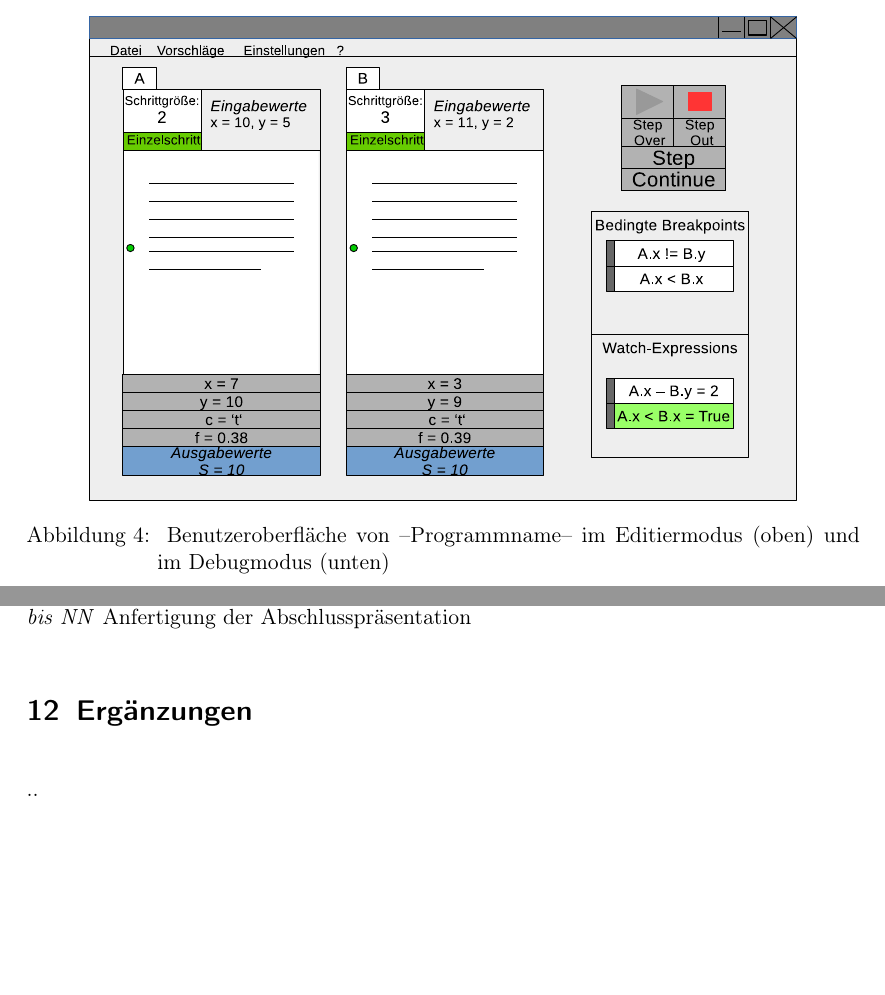
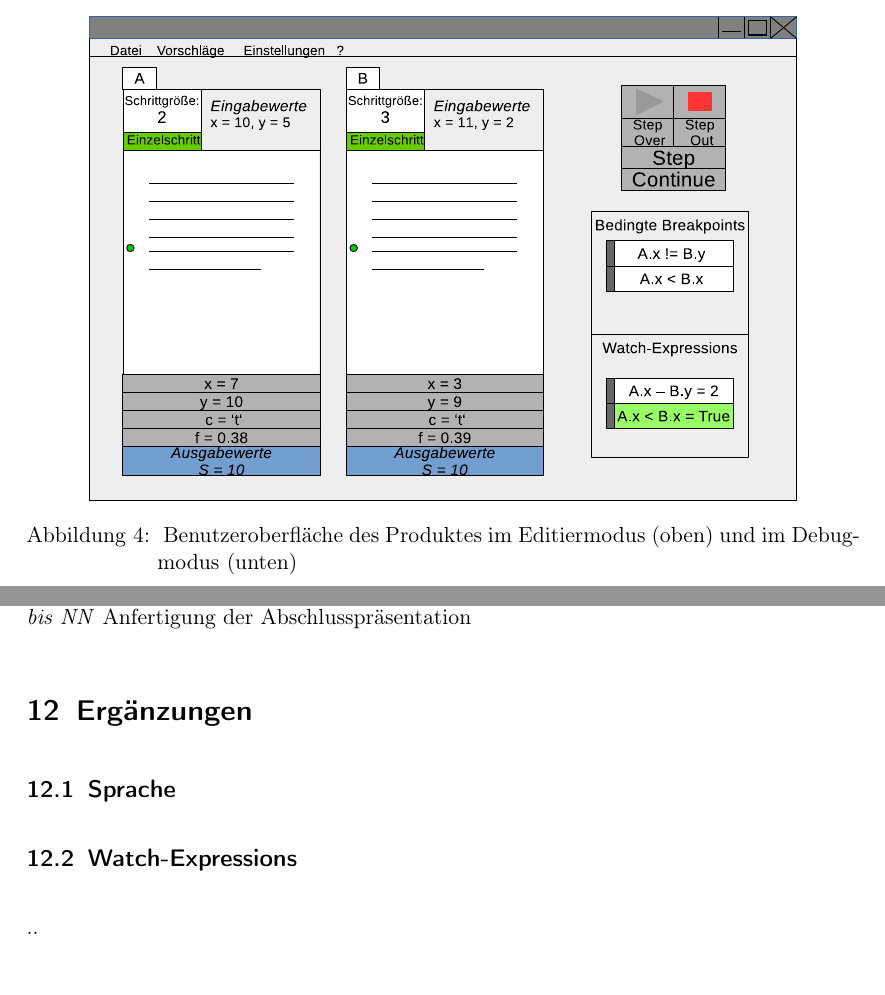
Before and after one commit to JoanaP1997/PSE, a LaTeX document (Plichtenheft/Pflichtenheft.tex): two parts of pages 15 and 18 of 19 before the commit and two parts of pages 15 and 18 of 20 after it, joined at a grey line, cut so that both start at the same text, the shorter picture padded with empty space. Compiled offline with pdfLaTeX.

Commit message:
Rechtschreibung

```diff
--- a/Plichtenheft/Pflichtenheft.tex
+++ b/Plichtenheft/Pflichtenheft.tex
@@ -340,7 +340,7 @@ In allen Anwendungsfällen ist der Benutzer der einzige Akteur.
     \centering
        \includegraphics[width=0.85\textwidth]{skizzeFull.eps}
        \caption{
-         Benutzeroberfläche von --Programmname-- im Editiermodus (oben) und im Debugmodus
+         Benutzeroberfläche des Produktes im Editiermodus (oben) und im Debugmodus
          (unten)
        }
     \label{fig:Bild1}
@@ -412,6 +412,9 @@ Präsentation/Abnahme: Ulla Scheler\\
 
 \section{Ergänzungen}
 %Sprache
+\subsection{Sprache}
+
+\subsection{Watch-Expressions}
 ..
 
 \section{Glossar}
```
Also changed, not shown: Plichtenheft/Pflichtenheft.tex (2 more changed lines).
